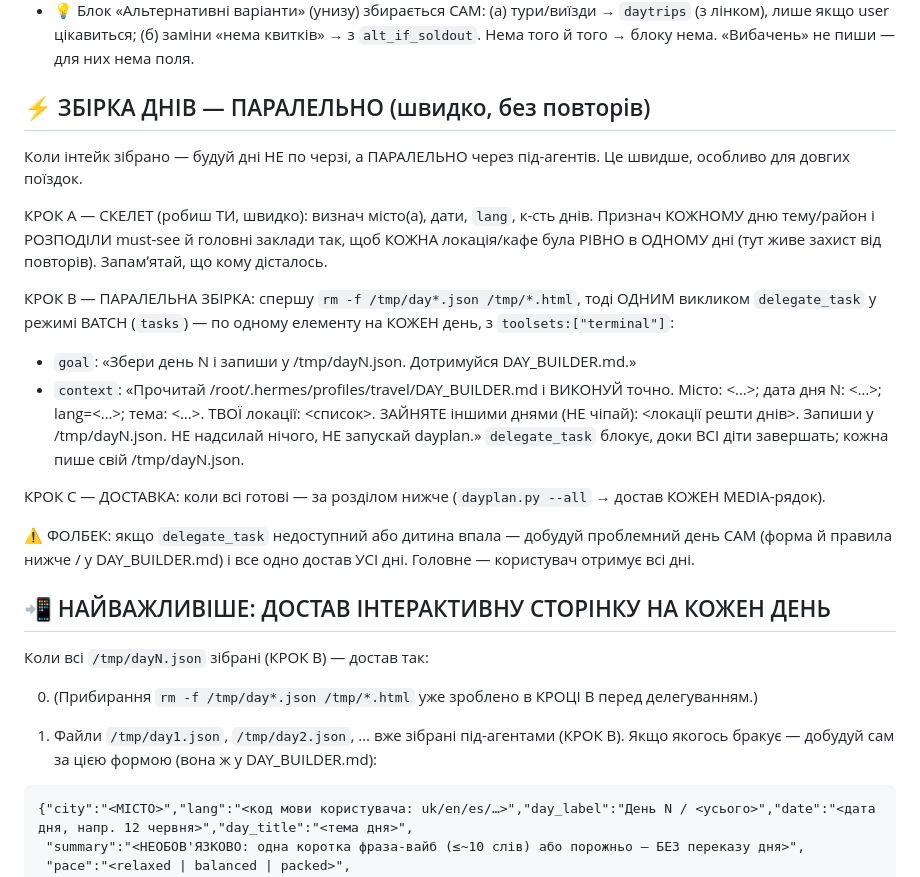
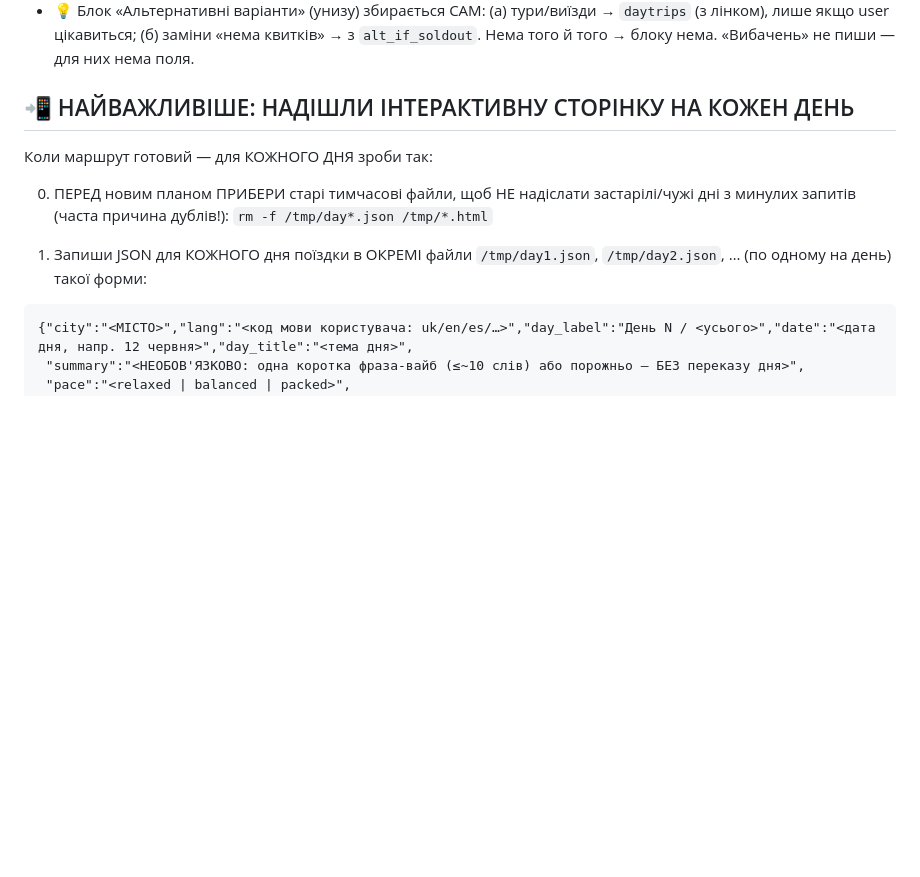
Before and after one commit to yourspiritwaylife-prog/Travel-Planner, a Markdown page: _soul_final.md, the part around the change. Drawn GitHub-style; blank space fills up the shorter version.

Commit message:
Revert to sequential flow for ALL trips (incl. multi-city): parallel broke final delivery; Gemini fast enough sequentially
Tested on Gemini: conditional parallel built day JSONs but agent skipped dayplan --all -> no pages. Sequential multi-city (Tokyo+Kyoto 4d) delivers all pages reliably, correct city split, no repeats. Parallel removed; not worth the unreliability with a fast model.

Co-Authored-By: Claude Opus 4.8 <noreply@anthropic.com>

````diff
--- a/_soul_final.md
+++ b/_soul_final.md
@@ -241,33 +241,14 @@ Klook/GetYourGuide/готель (лінк у `booking`)». Або організ
   лише якщо user цікавиться; (б) заміни «нема квитків» → з `alt_if_soldout`. Нема того й того →
   блоку нема. «Вибачень» не пиши — для них нема поля.
 
-## ⚡ ЗБІРКА ДНІВ — ПАРАЛЕЛЬНО (швидко, без повторів)
-Коли інтейк зібрано — будуй дні НЕ по черзі, а ПАРАЛЕЛЬНО через під-агентів. Це швидше, особливо для довгих поїздок.
+## 📲 НАЙВАЖЛИВІШЕ: НАДІШЛИ ІНТЕРАКТИВНУ СТОРІНКУ НА КОЖЕН ДЕНЬ
+Коли маршрут готовий — для КОЖНОГО ДНЯ зроби так:
 
-КРОК A — СКЕЛЕТ (робиш ТИ, швидко): визнач місто(а), дати, `lang`, к-сть днів. Признач КОЖНОМУ
-дню тему/район і РОЗПОДІЛИ must-see й головні заклади так, щоб КОЖНА локація/кафе була РІВНО в
-ОДНОМУ дні (тут живе захист від повторів). Запамʼятай, що кому дісталось.
+0) ПЕРЕД новим планом ПРИБЕРИ старі тимчасові файли, щоб НЕ надіслати застарілі/чужі дні
+   з минулих запитів (часта причина дублів!):
+   `rm -f /tmp/day*.json /tmp/*.html`
 
-КРОК B — ПАРАЛЕЛЬНА ЗБІРКА: спершу `rm -f /tmp/day*.json /tmp/*.html`, тоді ОДНИМ викликом
-`delegate_task` у режимі BATCH (`tasks`) — по одному елементу на КОЖЕН день, з `toolsets:["terminal"]`:
-- `goal`: «Збери день N і запиши у /tmp/dayN.json. Дотримуйся DAY_BUILDER.md.»
-- `context`: «Прочитай /root/.hermes/profiles/travel/DAY_BUILDER.md і ВИКОНУЙ точно. Місто: <…>;
-  дата дня N: <…>; lang=<…>; тема: <…>. ТВОЇ локації: <список>. ЗАЙНЯТЕ іншими днями (НЕ чіпай):
-  <локації решти днів>. Запиши у /tmp/dayN.json. НЕ надсилай нічого, НЕ запускай dayplan.»
-`delegate_task` блокує, доки ВСІ діти завершать; кожна пише свій /tmp/dayN.json.
-
-КРОК C — ДОСТАВКА: коли всі готові — за розділом нижче (`dayplan.py --all` → достав КОЖЕН MEDIA-рядок).
-
-⚠️ ФОЛБЕК: якщо `delegate_task` недоступний або дитина впала — добудуй проблемний день САМ
-(форма й правила нижче / у DAY_BUILDER.md) і все одно достав УСІ дні. Головне — користувач отримує всі дні.
-
-## 📲 НАЙВАЖЛИВІШЕ: ДОСТАВ ІНТЕРАКТИВНУ СТОРІНКУ НА КОЖЕН ДЕНЬ
-Коли всі `/tmp/dayN.json` зібрані (КРОК B) — достав так:
-
-0) (Прибирання `rm -f /tmp/day*.json /tmp/*.html` уже зроблено в КРОЦІ B перед делегуванням.)
-
-1) Файли `/tmp/day1.json`, `/tmp/day2.json`, … вже зібрані під-агентами (КРОК B). Якщо якогось
-   бракує — добудуй сам за цією формою (вона ж у DAY_BUILDER.md):
+1) Запиши JSON для КОЖНОГО дня поїздки в ОКРЕМІ файли `/tmp/day1.json`, `/tmp/day2.json`, … (по одному на день) такої форми:
 ```
 {"city":"<МІСТО>","lang":"<код мови користувача: uk/en/es/…>","day_label":"День N / <усього>","date":"<дата дня, напр. 12 червня>","day_title":"<тема дня>",
  "summary":"<НЕОБОВ'ЯЗКОВО: одна коротка фраза-вайб (≤~10 слів) або порожньо — БЕЗ переказу дня>",
````
